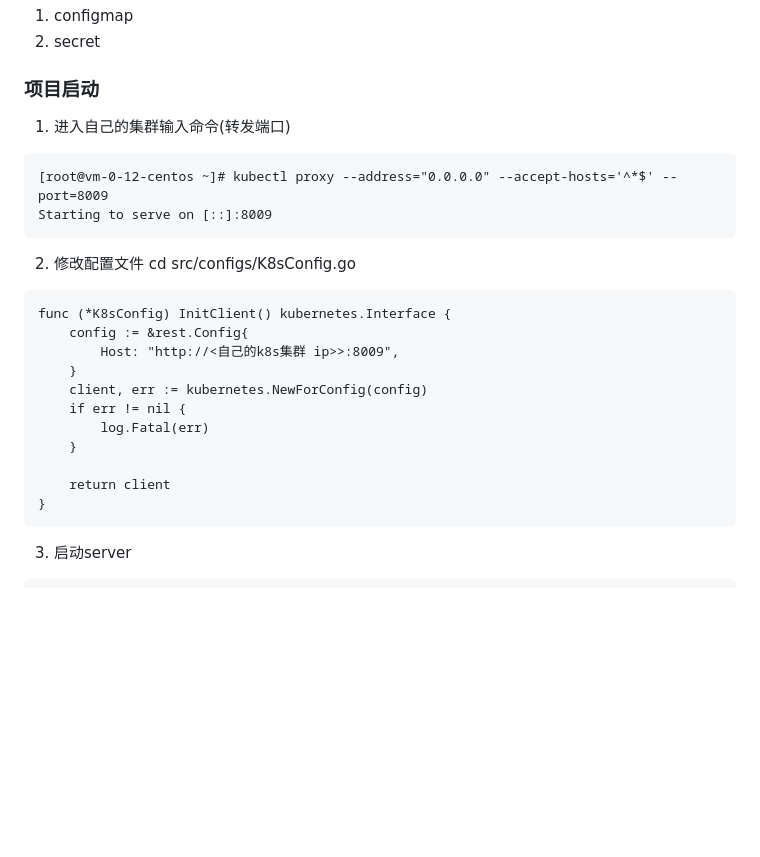
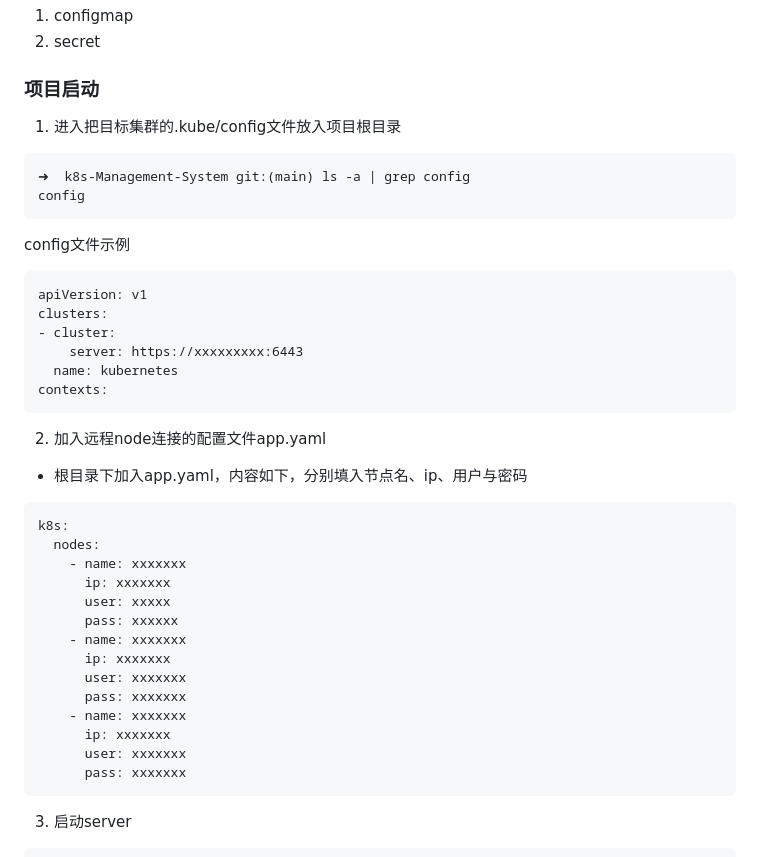
Before and after one commit to googs1025/k8s-sample-management-system, a Markdown page: README.md, the part around the change. Drawn GitHub-style; blank space fills up the shorter version.

Commit message:
feat: 文档优化

````diff
--- a/README.md
+++ b/README.md
@@ -21,27 +21,39 @@
 1. configmap
 2. secret
 ### 项目启动
-1. 进入自己的集群输入命令(转发端口)
-```bigquery
-[root@vm-0-12-centos ~]# kubectl proxy --address="0.0.0.0" --accept-hosts='^*$' --port=8009
-Starting to serve on [::]:8009
+1. 进入把目标集群的.kube/config文件放入项目根目录
+```
+➜  k8s-Management-System git:(main) ls -a | grep config
+config
+```
+config文件示例
+```
+apiVersion: v1
+clusters:
+- cluster:
+    server: https://xxxxxxxxx:6443
+  name: kubernetes
+contexts:
+```
+2. 加入远程node连接的配置文件app.yaml
+* 根目录下加入app.yaml，内容如下，分别填入节点名、ip、用户与密码
+```
+k8s:
+  nodes:
+    - name: xxxxxxx
+      ip: xxxxxxx
+      user: xxxxx
+      pass: xxxxxx
+    - name: xxxxxxx
+      ip: xxxxxxx
+      user: xxxxxxx
+      pass: xxxxxxx
+    - name: xxxxxxx
+      ip: xxxxxxx
+      user: xxxxxxx
+      pass: xxxxxxx
 ```
 
-2. 修改配置文件
-cd src/configs/K8sConfig.go
-```bigquery
-func (*K8sConfig) InitClient() kubernetes.Interface {
-	config := &rest.Config{
-		Host: "http://<自己的k8s集群 ip>>:8009",
-	}
-	client, err := kubernetes.NewForConfig(config)
-	if err != nil {
-		log.Fatal(err)
-	}
-
-	return client
-}
-```
 
 3. 启动server
 ```bigquery
````
